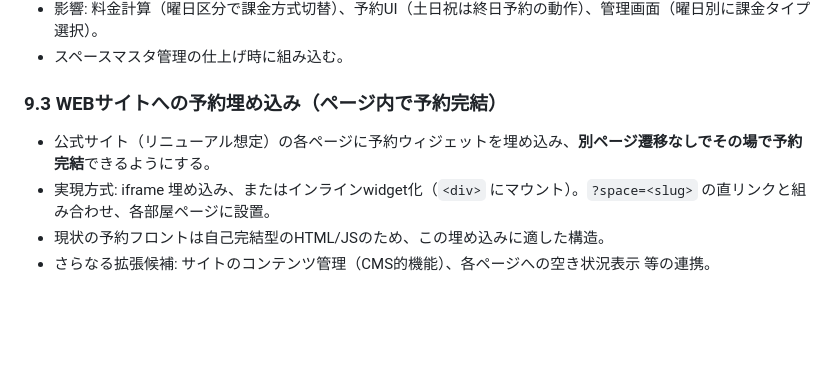
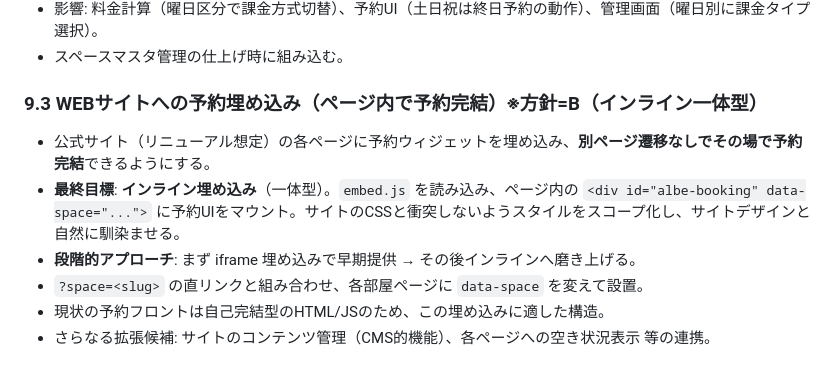
Before and after one commit to firstcreate-kito/rental-booking-system, a Markdown page: docs/spec-addendum-v2.1.md, the part around the change. GitHub-like rendering; blank space fills up the shorter version.

Commit message:
docs: WEBサイト埋め込みの方針をインライン一体型(方針B)に更新
- 追補9.3: 最終目標をインライン埋め込み(embed.js/divマウント/CSSスコープ化)に。
  段階的にiframe→インラインで磨き上げる方針を明記

Co-Authored-By: Claude Opus 4.8 <noreply@anthropic.com>
Claude-Session: https://claude.ai/code/session_01431fetsNeWsGn3EgieiP5W

```diff
--- a/docs/spec-addendum-v2.1.md
+++ b/docs/spec-addendum-v2.1.md
@@ -245,8 +245,10 @@
 - 影響: 料金計算（曜日区分で課金方式切替）、予約UI（土日祝は終日予約の動作）、管理画面（曜日別に課金タイプ選択）。
 - スペースマスタ管理の仕上げ時に組み込む。
 
-### 9.3 WEBサイトへの予約埋め込み（ページ内で予約完結）
+### 9.3 WEBサイトへの予約埋め込み（ページ内で予約完結）※方針=B（インライン一体型）
 - 公式サイト（リニューアル想定）の各ページに予約ウィジェットを埋め込み、**別ページ遷移なしでその場で予約完結**できるようにする。
-- 実現方式: iframe 埋め込み、またはインラインwidget化（`<div>` にマウント）。`?space=<slug>` の直リンクと組み合わせ、各部屋ページに設置。
+- **最終目標**: **インライン埋め込み**（一体型）。`embed.js` を読み込み、ページ内の `<div id="albe-booking" data-space="...">` に予約UIをマウント。サイトのCSSと衝突しないようスタイルをスコープ化し、サイトデザインと自然に馴染ませる。
+- **段階的アプローチ**: まず iframe 埋め込みで早期提供 → その後インラインへ磨き上げる。
+- `?space=<slug>` の直リンクと組み合わせ、各部屋ページに `data-space` を変えて設置。
 - 現状の予約フロントは自己完結型のHTML/JSのため、この埋め込みに適した構造。
 - さらなる拡張候補: サイトのコンテンツ管理（CMS的機能）、各ページへの空き状況表示 等の連携。
```
